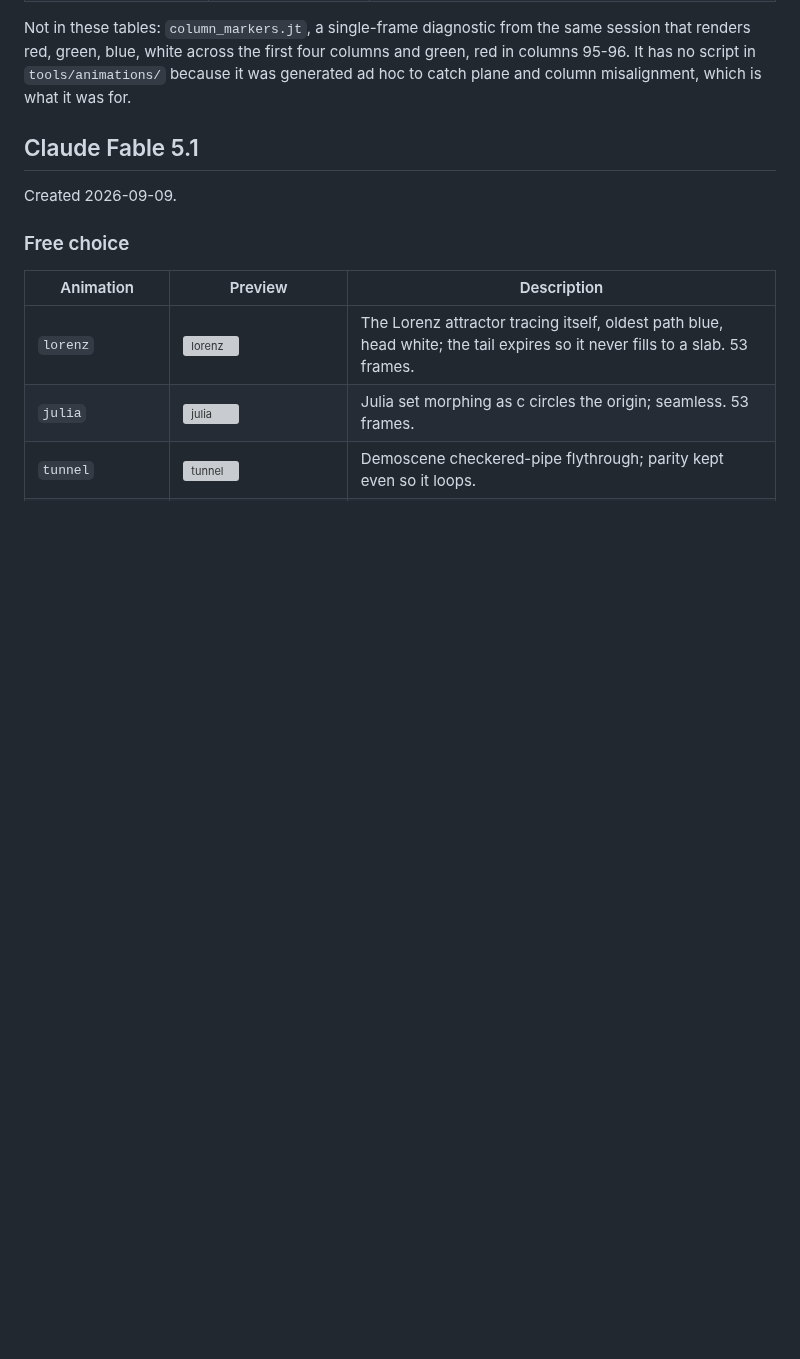
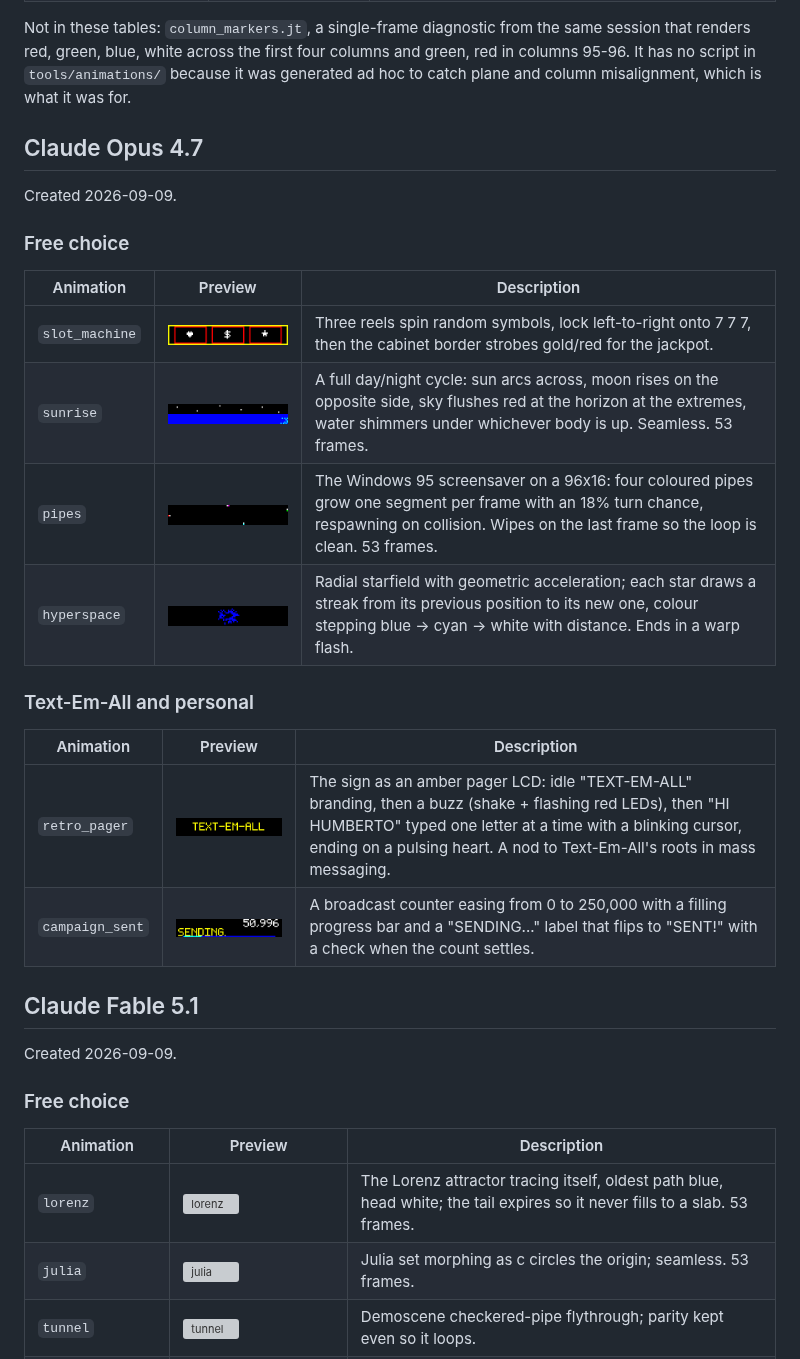
Before and after one commit to HumbertoL/coolled-editor, a Markdown page: docs/AI_ANIMATIONS.md, the part around the change. Rendered like a GitHub page; pictures changed too: docs/gifs/campaign_sent.gif (added), docs/gifs/hyperspace.gif (added), docs/gifs/pipes.gif (added); blank space fills up the shorter version; grey boxes are pictures that could not be loaded.

Commit message:
feat: six more -- slot_machine, sunrise, pipes, hyperspace, retro_pager, campaign_sent
Co-Authored-By: Claude Opus 4.7 <noreply@anthropic.com>

```diff
--- a/docs/AI_ANIMATIONS.md
+++ b/docs/AI_ANIMATIONS.md
@@ -63,6 +63,26 @@ same session that renders red, green, blue, white across the first four
 columns and green, red in columns 95-96. It has no script in
 `tools/animations/` because it was generated ad hoc to catch plane and column
 misalignment, which is what it was for.
+
+## Claude Opus 4.7
+
+Created 2026-09-09.
+
+### Free choice
+
+| Animation | Preview | Description |
+| --- | --- | --- |
+| `slot_machine` | ![slot_machine](gifs/slot_machine.gif) | Three reels spin random symbols, lock left-to-right onto 7 7 7, then the cabinet border strobes gold/red for the jackpot. |
+| `sunrise` | ![sunrise](gifs/sunrise.gif) | A full day/night cycle: sun arcs across, moon rises on the opposite side, sky flushes red at the horizon at the extremes, water shimmers under whichever body is up. Seamless. 53 frames. |
+| `pipes` | ![pipes](gifs/pipes.gif) | The Windows 95 screensaver on a 96x16: four coloured pipes grow one segment per frame with an 18% turn chance, respawning on collision. Wipes on the last frame so the loop is clean. 53 frames. |
+| `hyperspace` | ![hyperspace](gifs/hyperspace.gif) | Radial starfield with geometric acceleration; each star draws a streak from its previous position to its new one, colour stepping blue → cyan → white with distance. Ends in a warp flash. |
+
+### Text-Em-All and personal
+
+| Animation | Preview | Description |
+| --- | --- | --- |
+| `retro_pager` | ![retro_pager](gifs/retro_pager.gif) | The sign as an amber pager LCD: idle "TEXT-EM-ALL" branding, then a buzz (shake + flashing red LEDs), then "HI HUMBERTO" typed one letter at a time with a blinking cursor, ending on a pulsing heart. A nod to Text-Em-All's roots in mass messaging. |
+| `campaign_sent` | ![campaign_sent](gifs/campaign_sent.gif) | A broadcast counter easing from 0 to 250,000 with a filling progress bar and a "SENDING..." label that flips to "SENT!" with a check when the count settles. |
 
 ## Claude Fable 5.1
 
```
Also changed, not shown: 12 other files.
